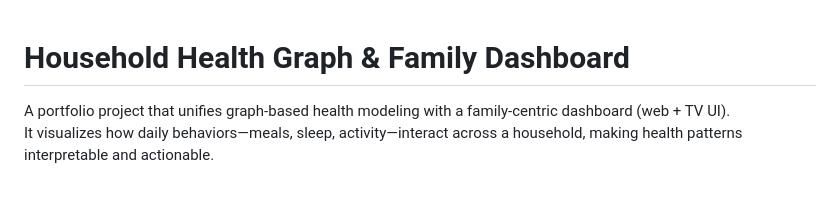
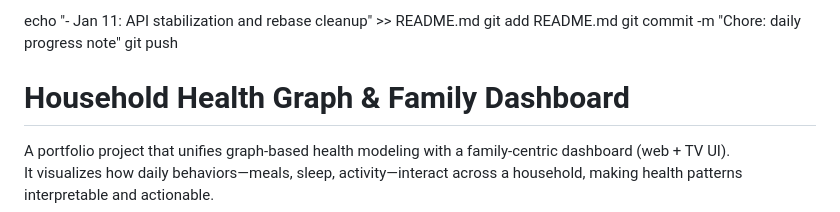
Before and after one commit to deokhwajeong/family-health-graph-engine, a Markdown page: README.md, the part around the change. GitHub-like rendering; blank space fills up the shorter version.

Commit message:
Update README with daily progress note
Added daily progress note to README.

```diff
--- a/README.md
+++ b/README.md
@@ -1,3 +1,8 @@
+echo "- Jan 11: API stabilization and rebase cleanup" >> README.md
+git add README.md
+git commit -m "Chore: daily progress note"
+git push
+
 # Household Health Graph & Family Dashboard
 
 A portfolio project that unifies graph-based health modeling with a family-centric dashboard (web + TV UI).
```
